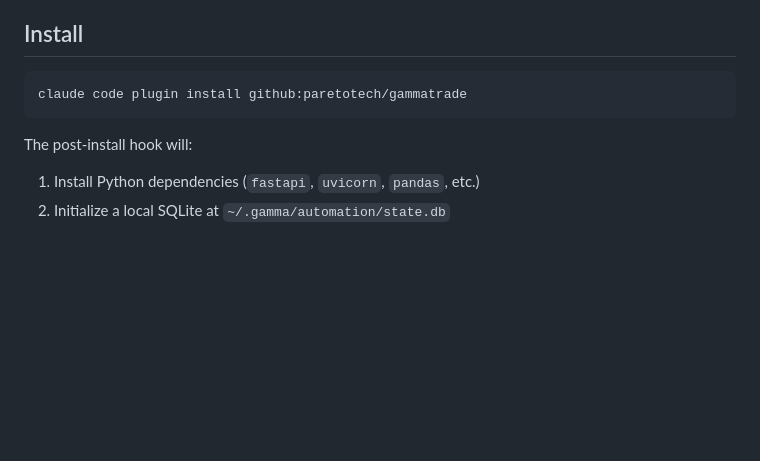
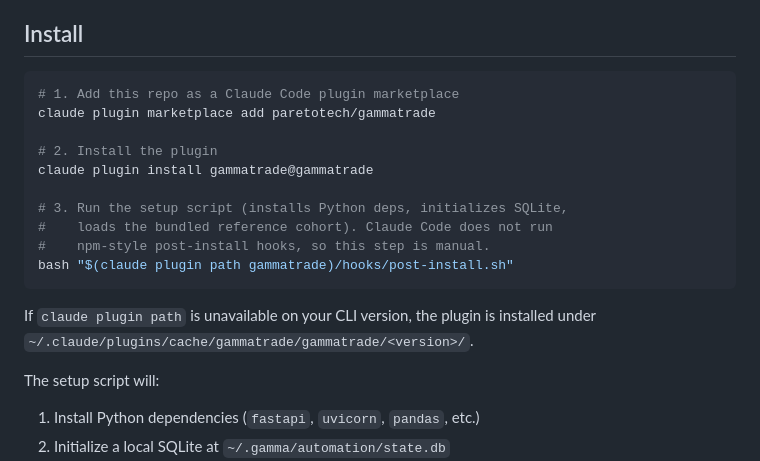
Before and after one commit to paretotech/gammatrade, a Markdown page: README.md, the part around the change. Drawn GitHub-style; blank space fills up the shorter version.

Commit message:
Update install instructions for current Claude Code plugin system
The old `claude code plugin install github:...` form is gone; plugins
now go through `claude plugin marketplace add` + `claude plugin install`.
The post-install hook is no longer auto-run (Claude Code's plugin.json
hooks are for event hooks, not lifecycle hooks), so document running it
manually.

Co-Authored-By: Claude Opus 4.7 (1M context) <noreply@anthropic.com>

````diff
--- a/README.md
+++ b/README.md
@@ -7,10 +7,22 @@ Distributed as a [Claude Code](https://claude.com/claude-code) plugin: slash com
 ## Install
 
 ```bash
-claude code plugin install github:paretotech/gammatrade
+# 1. Add this repo as a Claude Code plugin marketplace
+claude plugin marketplace add paretotech/gammatrade
+
+# 2. Install the plugin
+claude plugin install gammatrade@gammatrade
+
+# 3. Run the setup script (installs Python deps, initializes SQLite,
+#    loads the bundled reference cohort). Claude Code does not run
+#    npm-style post-install hooks, so this step is manual.
+bash "$(claude plugin path gammatrade)/hooks/post-install.sh"
 ```
 
-The post-install hook will:
+If `claude plugin path` is unavailable on your CLI version, the plugin
+is installed under `~/.claude/plugins/cache/gammatrade/gammatrade/<version>/`.
+
+The setup script will:
 1. Install Python dependencies (`fastapi`, `uvicorn`, `pandas`, etc.)
 2. Initialize a local SQLite at `~/.gamma/automation/state.db`
 3. Load the bundled anonymized reference cohort (742 closed trades)
````
